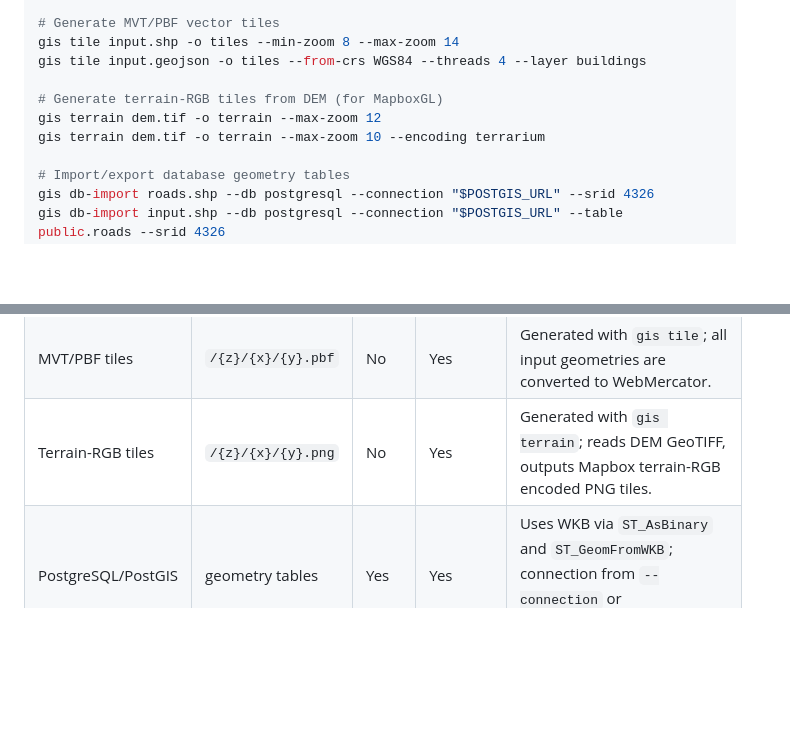
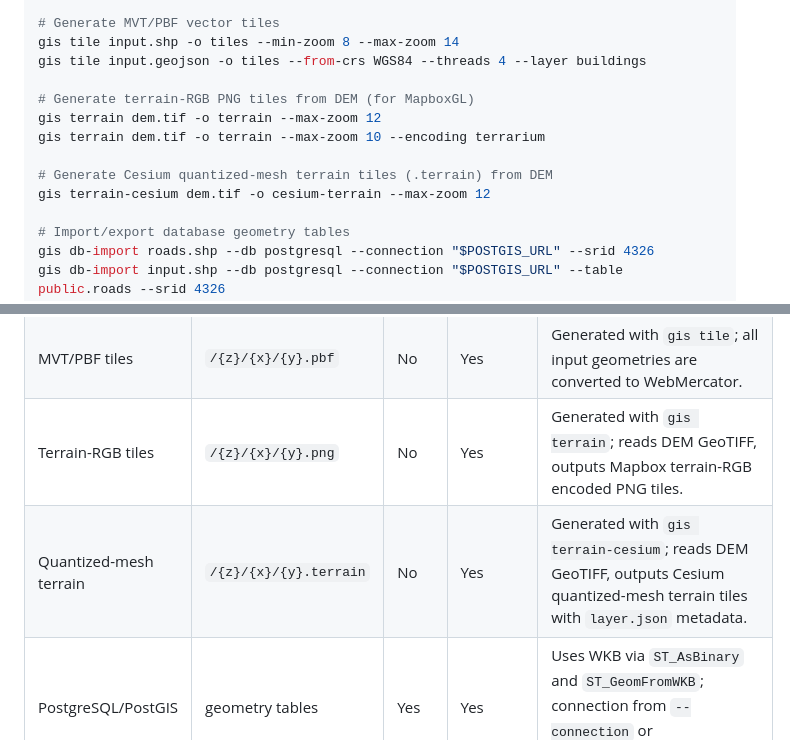
Before and after one commit to younggis/gis-read, a Markdown page: README.md, 2 parts joined by grey strips. Rendered like a GitHub page; blank space fills up the shorter version.

```diff
--- a/README.md
+++ b/README.md
@@ -76,9 +76,12 @@ gis convert input.geojson -o output.gpkg     # write GeoPackage
 gis tile input.shp -o tiles --min-zoom 8 --max-zoom 14
 gis tile input.geojson -o tiles --from-crs WGS84 --threads 4 --layer buildings
 
-# Generate terrain-RGB tiles from DEM (for MapboxGL)
+# Generate terrain-RGB PNG tiles from DEM (for MapboxGL)
 gis terrain dem.tif -o terrain --max-zoom 12
 gis terrain dem.tif -o terrain --max-zoom 10 --encoding terrarium
+
+# Generate Cesium quantized-mesh terrain tiles (.terrain) from DEM
+gis terrain-cesium dem.tif -o cesium-terrain --max-zoom 12
 
 # Import/export database geometry tables
 gis db-import roads.shp --db postgresql --connection "$POSTGIS_URL" --srid 4326
@@ -120,6 +123,7 @@ node dist/cli.js --help
 | GeoPackage | `.gpkg` | Yes | Yes | Multi-layer support; `--layer` selects a specific layer; without `--layer`, each layer exports to a separate file. Also reads SpatiaLite `.sqlite` files. |
 | MVT/PBF tiles | `/{z}/{x}/{y}.pbf` | No | Yes | Generated with `gis tile`; all input geometries are converted to WebMercator. |
 | Terrain-RGB tiles | `/{z}/{x}/{y}.png` | No | Yes | Generated with `gis terrain`; reads DEM GeoTIFF, outputs Mapbox terrain-RGB encoded PNG tiles. |
+| Quantized-mesh terrain | `/{z}/{x}/{y}.terrain` | No | Yes | Generated with `gis terrain-cesium`; reads DEM GeoTIFF, outputs Cesium quantized-mesh terrain tiles with `layer.json` metadata. |
 | PostgreSQL/PostGIS | geometry tables | Yes | Yes | Uses WKB via `ST_AsBinary` and `ST_GeomFromWKB`; connection from `--connection` or `GIS_READ_PG_CONNECTION`. |
 | SQL Server | geometry tables | Yes | Yes | Uses WKB via `STAsBinary()` and `geometry::STGeomFromWKB`; connection from `--connection` or `GIS_READ_MSSQL_CONNECTION`. |
 
```
Also changed, not shown: read.md (+5 -1 lines), 操作手册.md (+35 -0 lines).
